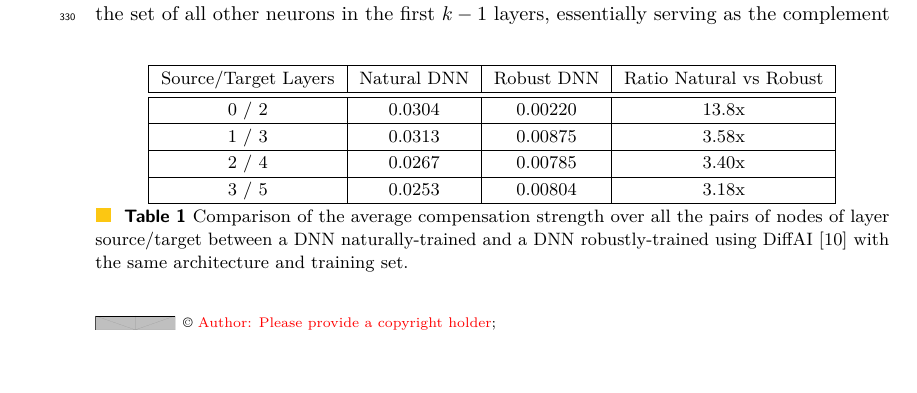
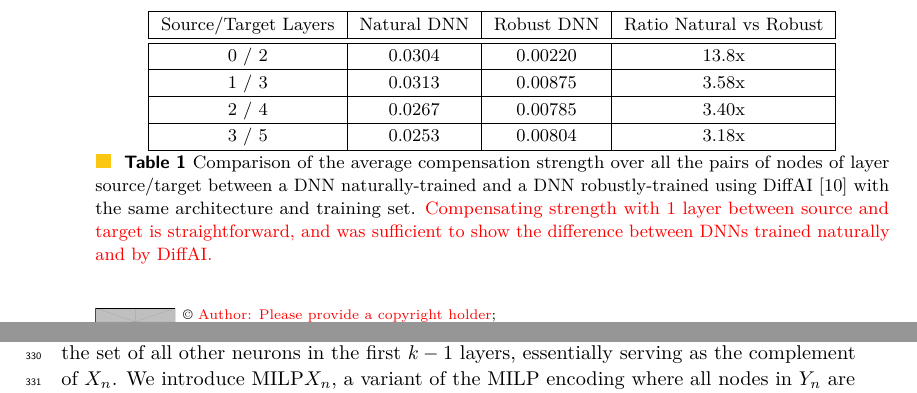
Before and after one commit to blaisegenest/vericompensate, a LaTeX paper (lipics-master/Paper_noProof.tex, which reads lipics-master/comppaths.tex): part of page 8 of 27 before the commit and two parts of pages 8 and 9 of 27 after it, the two joined at a grey line, cut so that both start at the same text, the shorter picture padded with empty space. Compiled offline with pdfLaTeX.

Commit message:
update contents

```diff
--- a/lipics-master/comppaths.tex
+++ b/lipics-master/comppaths.tex
@@ -139,7 +139,7 @@ The following theorem shows the role of compensating pairs in the computation:
 		2 / 4  &  0.0267 & 0.00785 & 3.40x \\ \hline
 		3 / 5  &  0.0253 & 0.00804  & 3.18x \\ \hline
 	\end{tabular}
-	\caption{Comparison of the average compensation strength over all the pairs of nodes of layer source/target between a DNN naturally-trained and a DNN robustly-trained using DiffAI \cite{DiffAI} with the same architecture and training set.}
+	\caption{Comparison of the average compensation strength over all the pairs of nodes of layer source/target between a DNN naturally-trained and a DNN robustly-trained using DiffAI \cite{DiffAI} with the same architecture and training set. {\color{red} Compensating strength with 1 layer between source and target is straightforward, and was sufficient to show the difference between DNNs trained naturally and by DiffAI.}}
 	\label{tab:compensation}
 \end{table}
 
```
